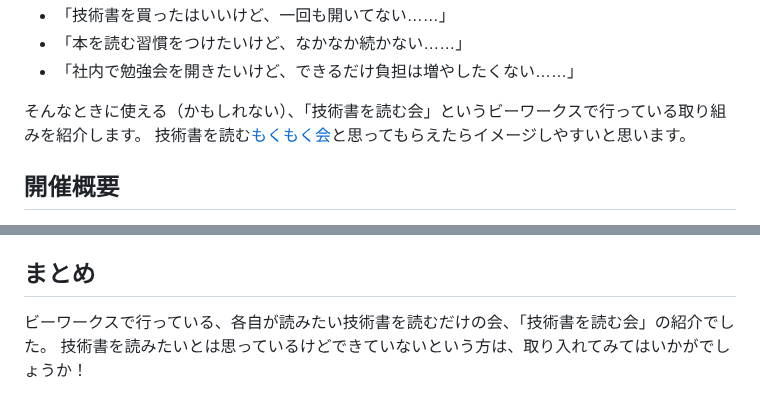
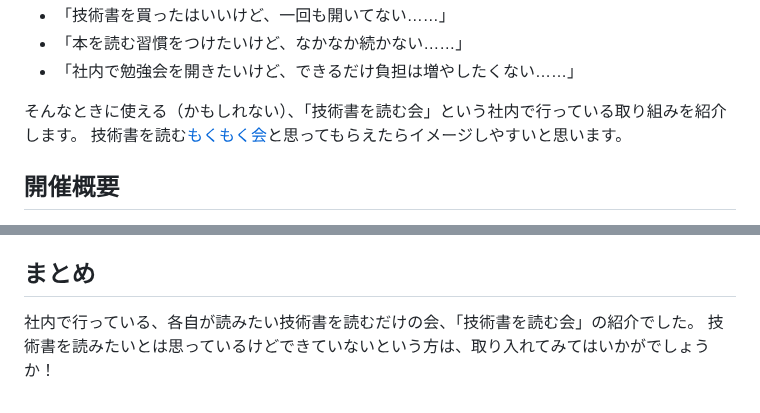
Before and after one commit to kagankan/zenn-articles, a Markdown page: articles/reading-technical-books.md, 2 parts joined by grey strips. Drawn GitHub-style.

```diff
--- a/articles/reading-technical-books.md
+++ b/articles/reading-technical-books.md
@@ -13,7 +13,7 @@ published: true
 - 「本を読む習慣をつけたいけど、なかなか続かない……」
 - 「社内で勉強会を開きたいけど、できるだけ負担は増やしたくない……」
 
-そんなときに使える（かもしれない）、「技術書を読む会」というビーワークスで行っている取り組みを紹介します。
+そんなときに使える（かもしれない）、「技術書を読む会」という社内で行っている取り組みを紹介します。
 技術書を読む[もくもく会](https://ja.wikipedia.org/wiki/%E3%82%82%E3%81%8F%E3%82%82%E3%81%8F%E4%BC%9A_(%E9%9B%86%E4%BC%9A))と思ってもらえたらイメージしやすいと思います。
 
 ## 開催概要
@@ -72,5 +72,5 @@ published: true
 
 ## まとめ
 
-ビーワークスで行っている、各自が読みたい技術書を読むだけの会、「技術書を読む会」の紹介でした。
+社内で行っている、各自が読みたい技術書を読むだけの会、「技術書を読む会」の紹介でした。
 技術書を読みたいとは思っているけどできていないという方は、取り入れてみてはいかがでしょうか！
```
